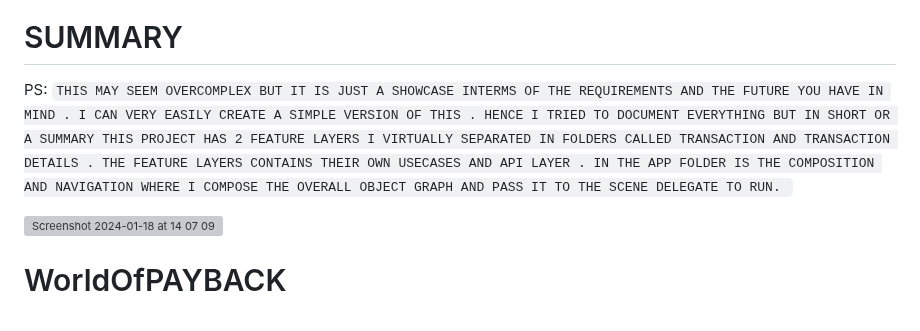
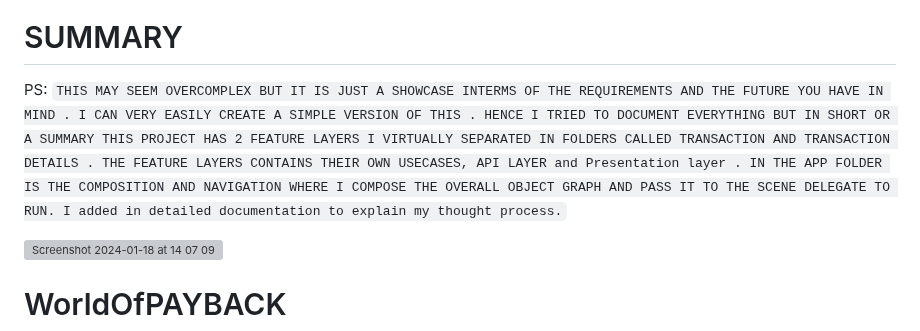
Before and after one commit to abdahad1996/WorldOfPAYBACK, a Markdown page: README.md, the part around the change. Rendered like a GitHub page; grey boxes are pictures that could not be loaded.

```diff
--- a/README.md
+++ b/README.md
@@ -3,7 +3,7 @@
 <img width="484" alt="Screenshot 2024-01-16 at 08 26 51" src="https://github.com/abdahad1996/WorldOfPAYBACK/assets/28492677/8ab18738-881a-45af-b1d7-31d8833cf147">
 
 # SUMMARY
-PS: `THIS MAY SEEM OVERCOMPLEX BUT IT IS JUST A SHOWCASE INTERMS OF THE REQUIREMENTS AND THE FUTURE YOU HAVE IN MIND . I CAN VERY EASILY CREATE A SIMPLE VERSION OF THIS . HENCE I TRIED TO DOCUMENT EVERYTHING BUT IN SHORT OR A SUMMARY THIS PROJECT HAS 2 FEATURE LAYERS I VIRTUALLY SEPARATED IN FOLDERS CALLED TRANSACTION AND TRANSACTION DETAILS . THE FEATURE LAYERS CONTAINS THEIR OWN USECASES AND API LAYER . IN THE APP FOLDER IS THE COMPOSITION AND NAVIGATION WHERE I COMPOSE THE OVERALL OBJECT GRAPH AND PASS IT TO THE SCENE DELEGATE TO RUN. `
+PS: `THIS MAY SEEM OVERCOMPLEX BUT IT IS JUST A SHOWCASE INTERMS OF THE REQUIREMENTS AND THE FUTURE YOU HAVE IN MIND . I CAN VERY EASILY CREATE A SIMPLE VERSION OF THIS . HENCE I TRIED TO DOCUMENT EVERYTHING BUT IN SHORT OR A SUMMARY THIS PROJECT HAS 2 FEATURE LAYERS I VIRTUALLY SEPARATED IN FOLDERS CALLED TRANSACTION AND TRANSACTION DETAILS . THE FEATURE LAYERS CONTAINS THEIR OWN USECASES, API LAYER and Presentation layer . IN THE APP FOLDER IS THE COMPOSITION AND NAVIGATION WHERE I COMPOSE THE OVERALL OBJECT GRAPH AND PASS IT TO THE SCENE DELEGATE TO RUN. I added in detailed documentation to explain my thought process.`
 
 <img width="400" alt="Screenshot 2024-01-18 at 14 07 09" src="https://github.com/abdahad1996/WorldOfPAYBACK/assets/28492677/8d6ec0ac-c6f2-42e9-b33c-ce4c0e67cace">
 
```
